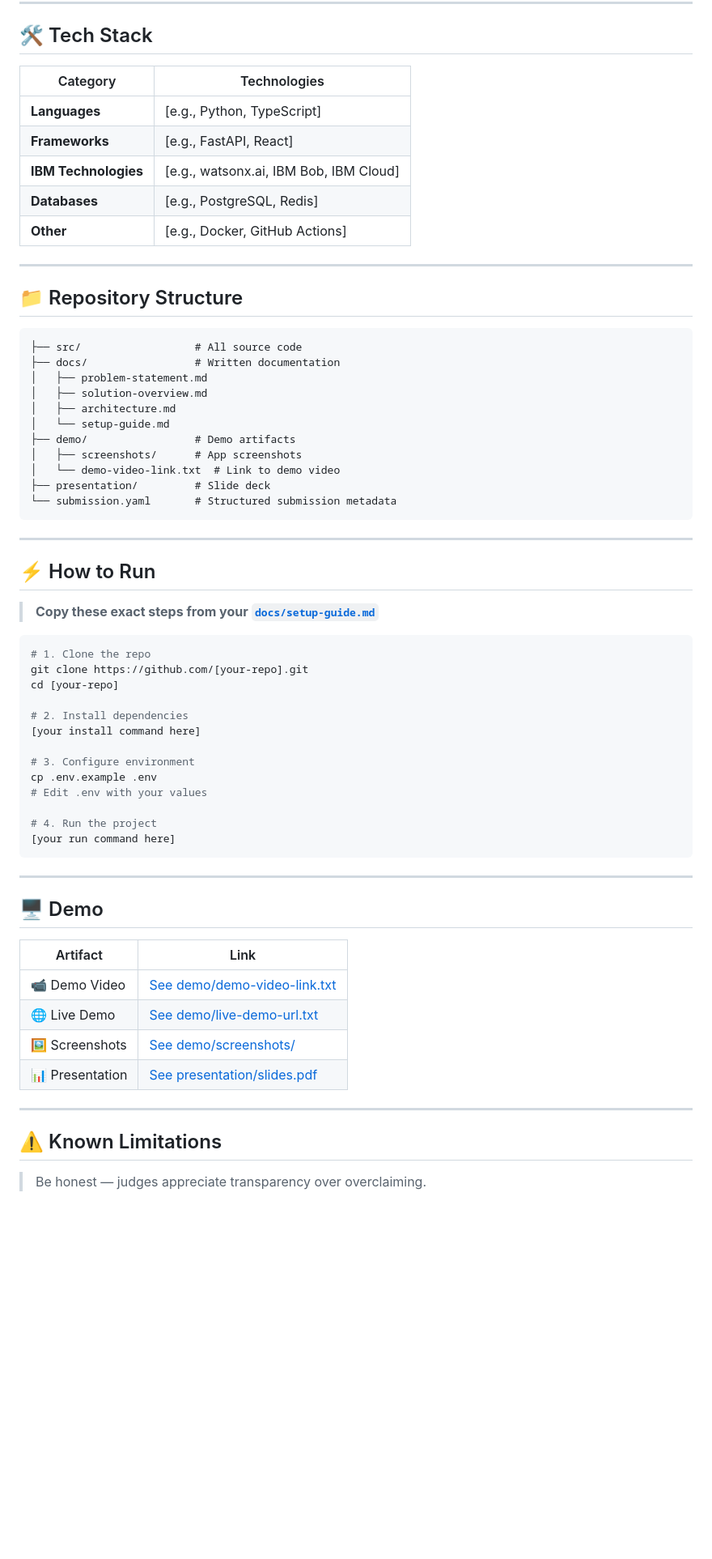
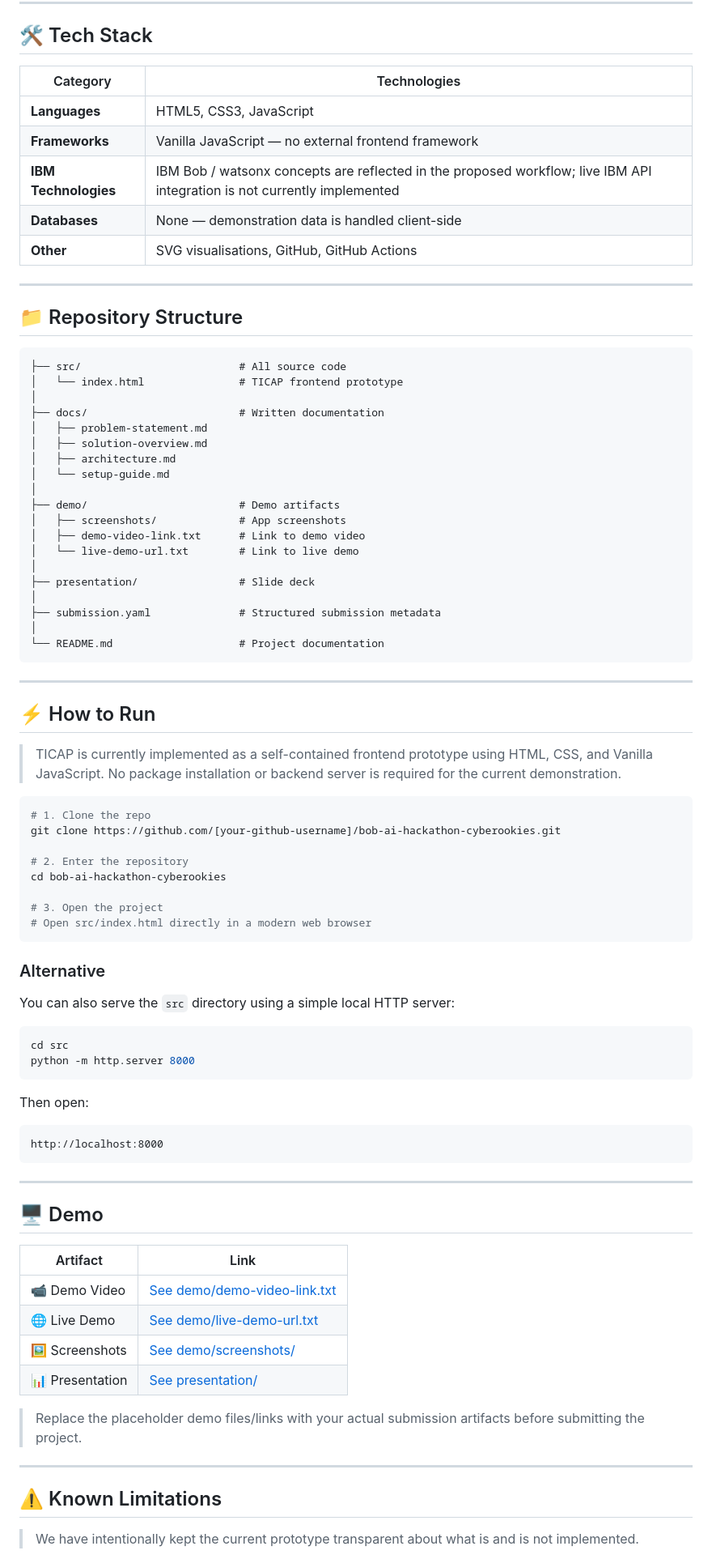
Before and after one commit to bramansh3/bob-ai-hackathon-cyberookies, a Markdown page: README.md, the part around one of its changes. Shown at 81% size. Drawn GitHub-style; blank space fills up the shorter version.

Commit message:
Revise README.md with project and team information
Updated project title, team details, problem statement, solution overview, key features, tech stack, and known limitations in README.md.

````diff
--- a/README.md
+++ b/README.md
@@ -43,68 +57,88 @@
 
 ## 🛠️ Tech Stack
 
-| Category | Technologies |
-|---|---|
-| **Languages** | [e.g., Python, TypeScript] |
-| **Frameworks** | [e.g., FastAPI, React] |
-| **IBM Technologies** | [e.g., watsonx.ai, IBM Bob, IBM Cloud] |
-| **Databases** | [e.g., PostgreSQL, Redis] |
-| **Other** | [e.g., Docker, GitHub Actions] |
+| Category             | Technologies                                                                                                             |
+| -------------------- | ------------------------------------------------------------------------------------------------------------------------ |
+| **Languages**        | HTML5, CSS3, JavaScript                                                                                                  |
+| **Frameworks**       | Vanilla JavaScript — no external frontend framework                                                                      |
+| **IBM Technologies** | IBM Bob / watsonx concepts are reflected in the proposed workflow; live IBM API integration is not currently implemented |
+| **Databases**        | None — demonstration data is handled client-side                                                                         |
+| **Other**            | SVG visualisations, GitHub, GitHub Actions                                                                               |
 
 ---
 
 ## 📁 Repository Structure
 
-```
-├── src/                  # All source code
-├── docs/                 # Written documentation
+```text
+├── src/                         # All source code
+│   └── index.html               # TICAP frontend prototype
+│
+├── docs/                        # Written documentation
 │   ├── problem-statement.md
 │   ├── solution-overview.md
 │   ├── architecture.md
 │   └── setup-guide.md
-├── demo/                 # Demo artifacts
-│   ├── screenshots/      # App screenshots
-│   └── demo-video-link.txt  # Link to demo video
-├── presentation/         # Slide deck
-└── submission.yaml       # Structured submission metadata
+│
+├── demo/                        # Demo artifacts
+│   ├── screenshots/             # App screenshots
+│   ├── demo-video-link.txt      # Link to demo video
+│   └── live-demo-url.txt        # Link to live demo
+│
+├── presentation/                # Slide deck
+│
+├── submission.yaml              # Structured submission metadata
+│
+└── README.md                    # Project documentation
 ```
 
 ---
 
 ## ⚡ How to Run
 
-> **Copy these exact steps from your [`docs/setup-guide.md`](docs/setup-guide.md)**
+> TICAP is currently implemented as a self-contained frontend prototype using HTML, CSS, and Vanilla JavaScript. No package installation or backend server is required for the current demonstration.
 
 ```bash
 # 1. Clone the repo
-git clone https://github.com/[your-repo].git
-cd [your-repo]
+git clone https://github.com/[your-github-username]/bob-ai-hackathon-cyberookies.git
 
-# 2. Install dependencies
-[your install command here]
+# 2. Enter the repository
+cd bob-ai-hackathon-cyberookies
 
-# 3. Configure environment
-cp .env.example .env
-# Edit .env with your values
+# 3. Open the project
+# Open src/index.html directly in a modern web browser
+```
 
-# 4. Run the project
-[your run command here]
+### Alternative
+
+You can also serve the `src` directory using a simple local HTTP server:
+
+```bash
+cd src
+python -m http.server 8000
+```
+
+Then open:
+
+```text
+http://localhost:8000
 ```
 
 ---
 
 ## 🖥️ Demo
 
-| Artifact | Link |
-|---|---|
-| 📹 Demo Video | [See demo/demo-video-link.txt](demo/demo-video-link.txt) |
-| 🌐 Live Demo | [See demo/live-demo-url.txt](demo/live-demo-url.txt) |
-| 🖼️ Screenshots | [See demo/screenshots/](demo/screenshots/) |
-| 📊 Presentation | [See presentation/slides.pdf](presentation/) |
+| Artifact        | Link                                                     |
+| --------------- | -------------------------------------------------------- |
+| 📹 Demo Video   | [See demo/demo-video-link.txt](demo/demo-video-link.txt) |
+| 🌐 Live Demo    | [See demo/live-demo-url.txt](demo/live-demo-url.txt)     |
+| 🖼️ Screenshots | [See demo/screenshots/](demo/screenshots/)               |
+| 📊 Presentation | [See presentation/](presentation/)                       |
+
+> Replace the placeholder demo files/links with your actual submission artifacts before submitting the project.
 
 ---
 
 ## ⚠️ Known Limitations
 
-> Be honest — judges appreciate transparency over overclaiming.
+> We have intentionally kept the current prototype transparent about what is and is not implemented.
 
````
Also changed, not shown: other parts of README.md (+48 -22 lines).
